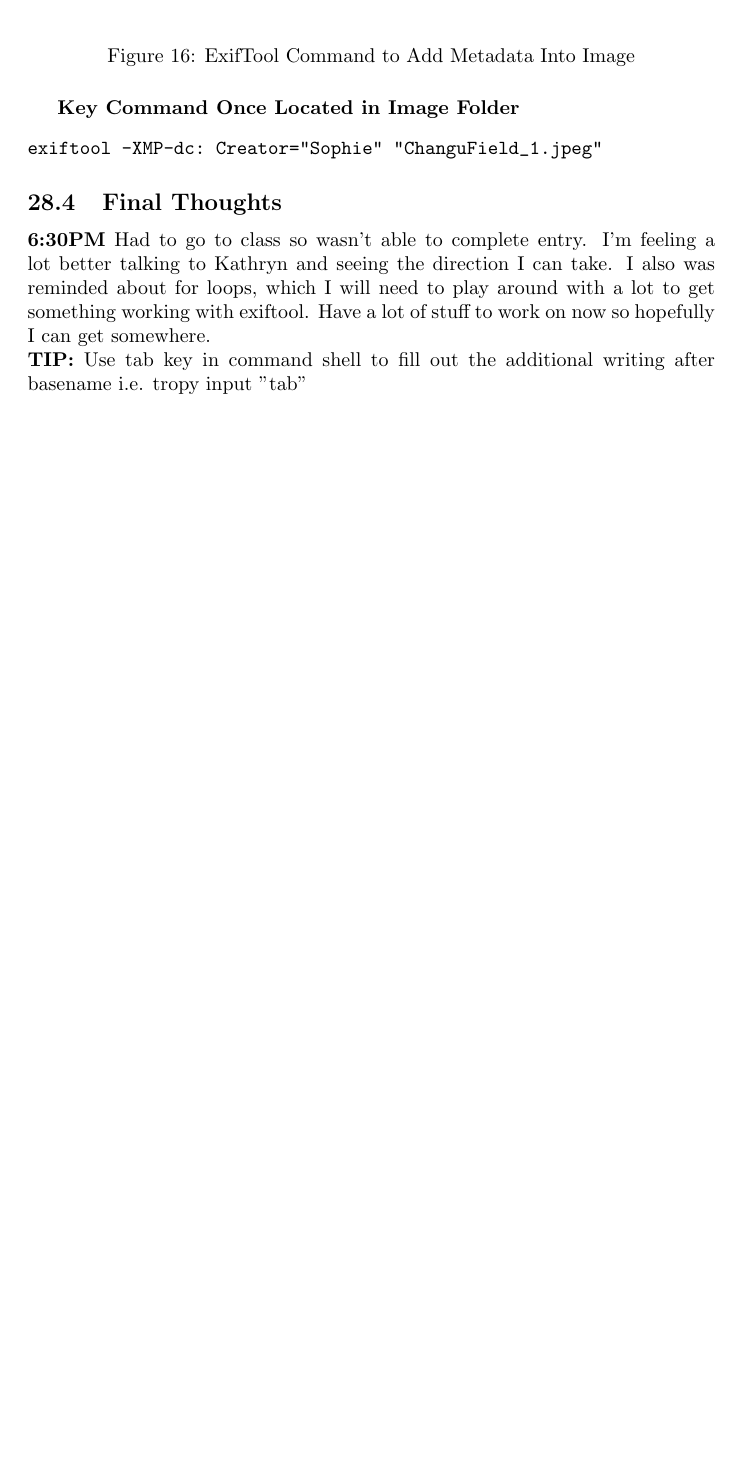
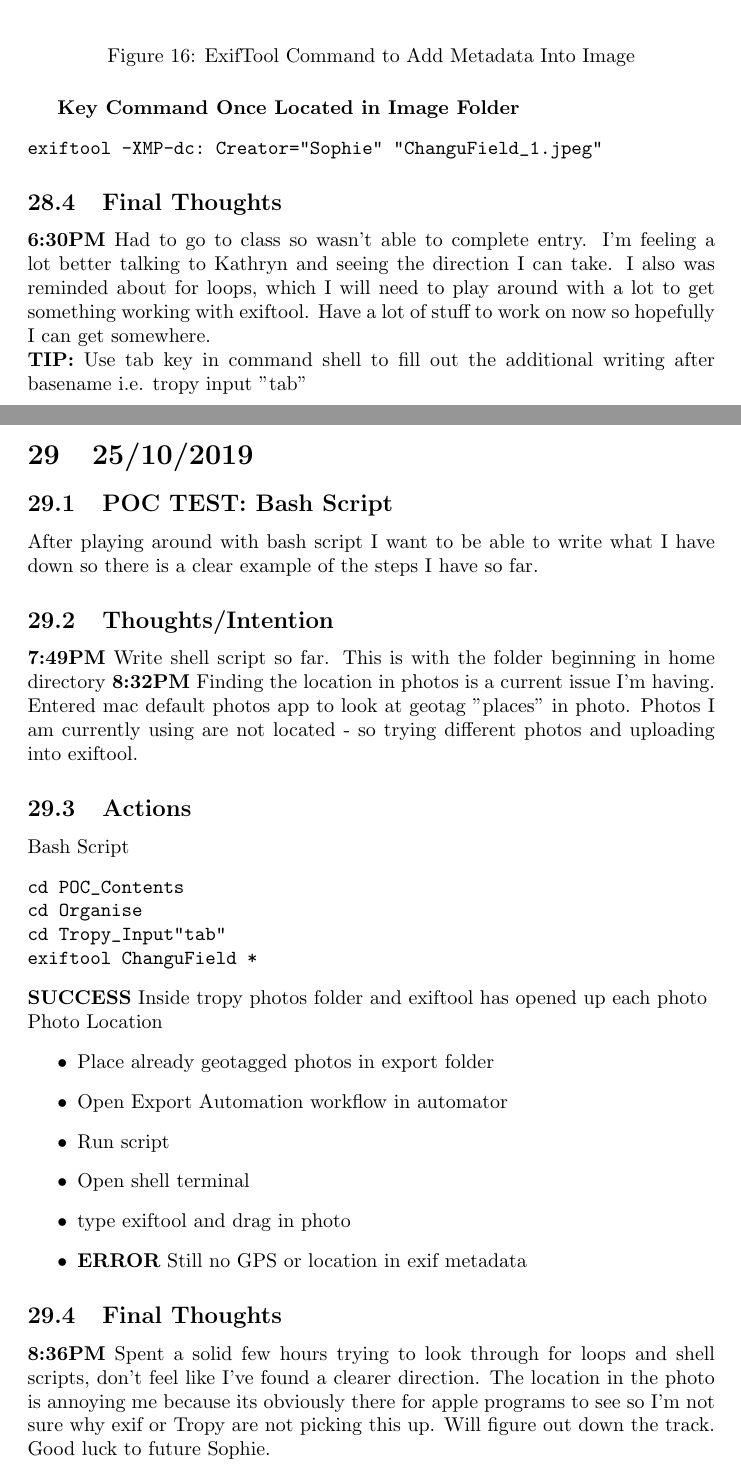
Before and after one commit to MQ-FOAR705/Learning-Journal, a LaTeX document (main.tex): part of page 91 of 91 before the commit and two parts of pages 91 and 92 of 92 after it, the two joined at a grey line, cut so that both start at the same text, the shorter picture padded with empty space. Compiled offline with pdfLaTeX.

Commit message:
Working with exiftool and automator
Used exiftool to draw out multiple data without dragging in photos, learnt how to grab multiple photos

Began a draft shell script

Failed to find location in photo using exiftool

```diff
--- a/main.tex
+++ b/main.tex
@@ -2020,10 +2020,34 @@ exiftool -XMP-dc: Creator="Sophie" "ChanguField_1.jpeg"
 \textbf{6:30PM} Had to go to class so wasn't able to complete entry. I'm feeling a lot better talking to Kathryn and seeing the direction I can take. I also was reminded about for loops, which I will need to play around with a lot to get something working with exiftool. Have a lot of stuff to work on now so hopefully I can get somewhere.  \\
 \textbf{TIP:} Use tab key in command shell to fill out the additional writing after basename i.e. tropy input "tab"
 
-
-
-
-
-
+\section{25/10/2019}
+\subsection{POC TEST: Bash Script}
+After playing around with bash script I want to be able to write what I have down so there is a clear example of the steps I have so far.
+\subsection{Thoughts/Intention}
+\textbf{7:49PM} Write shell script so far. This is with the folder beginning in home directory
+\textbf{8:32PM} Finding the location in photos is a current issue I'm having. Entered mac default photos app to look at geotag "places" in photo. Photos I am currently using are not located - so trying different photos and uploading into exiftool.
+
+\subsection{Actions}
+Bash Script
+\begin{verbatim}
+cd POC_Contents
+cd Organise
+cd Tropy_Input"tab"
+exiftool ChanguField *
+\end{verbatim}
+\textbf{SUCCESS} Inside tropy photos folder and exiftool has opened up each photo \\
+Photo Location
+\begin{itemize}
+\item Place already geotagged photos in export folder
+\item Open Export Automation workflow in automator
+\item Run script
+\item Open shell terminal
+\item type exiftool and drag in photo
+\item \textbf{ERROR} Still no GPS or location in exif metadata
+\end{itemize}
+
+
+\subsection{Final Thoughts}
+\textbf{8:36PM} Spent a solid few hours trying to look through for loops and shell scripts, don't feel like I've found a clearer direction. The location in the photo is annoying me because its obviously there for apple programs to see so I'm not sure why exif or Tropy are not picking this up. Will figure out down the track. Good luck to future Sophie.
 
 \end{document}
```
